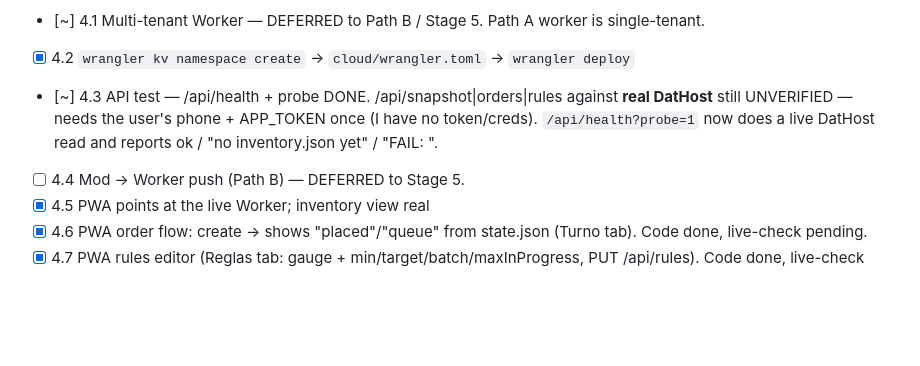
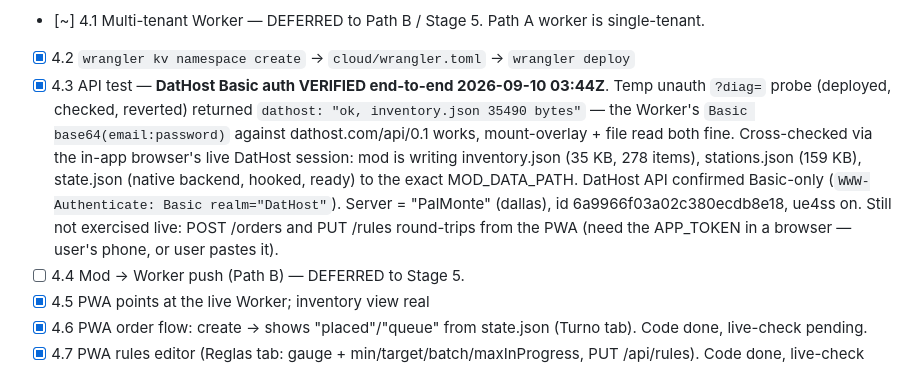
Before and after one commit to marcosln/pal-command, a Markdown page: notes/ROADMAP.md, the part around the change. GitHub-like rendering; blank space fills up the shorter version.

Commit message:
roadmap: 4.3 done — DatHost Basic auth verified end-to-end
Temp unauth probe on the Worker confirmed it reads the live inventory.json
via Basic email:password auth. Cross-checked the mod is writing all data
files to the right path. Only the PWA order/rules write round-trips remain
unverified (need the app token in a browser).

Co-Authored-By: Claude Sonnet 5 <noreply@anthropic.com>

```diff
--- a/notes/ROADMAP.md
+++ b/notes/ROADMAP.md
@@ -137,10 +137,17 @@ Code: rules.lua `M.evaluate` + main.lua `apply_rules` / `inflight_for`. Deploy 8
       (APP_TOKEN, DATHOST_USER, DATHOST_KEY) — /api/health?probe=1 confirms
       config{appToken,dathostUser,dathostKey}=true. `npx wrangler deploy` is run
       from this session (user's wrangler token cached on the machine). -->
-- [~] 4.3 API test — /api/health + probe DONE. /api/snapshot|orders|rules against
-      **real DatHost** still UNVERIFIED — needs the user's phone + APP_TOKEN once
-      (I have no token/creds). `/api/health?probe=1` now does a live DatHost read
-      and reports ok / "no inventory.json yet" / "FAIL: <status>".
+- [x] 4.3 API test — **DatHost Basic auth VERIFIED end-to-end 2026-09-10 03:44Z**.
+      Temp unauth `?diag=` probe (deployed, checked, reverted) returned
+      `dathost: "ok, inventory.json 35490 bytes"` — the Worker's
+      `Basic base64(email:password)` against dathost.com/api/0.1 works, mount-overlay
+      + file read both fine. Cross-checked via the in-app browser's live DatHost
+      session: mod is writing inventory.json (35 KB, 278 items), stations.json
+      (159 KB), state.json (native backend, hooked, ready) to the exact MOD_DATA_PATH.
+      DatHost API confirmed Basic-only (`WWW-Authenticate: Basic realm="DatHost"`).
+      Server = "PalMonte" (dallas), id 6a9966f03a02c380ecdb8e18, ue4ss on.
+      Still not exercised live: POST /orders and PUT /rules round-trips from the PWA
+      (need the APP_TOKEN in a browser — user's phone, or user pastes it).
 - [ ] 4.4 Mod → Worker push (Path B) — DEFERRED to Stage 5.
 - [x] 4.5 PWA points at the live Worker; inventory view real
       <!-- code done + deployed. `api()` -> cfg.url + Bearer cfg.token. Needs the
```
